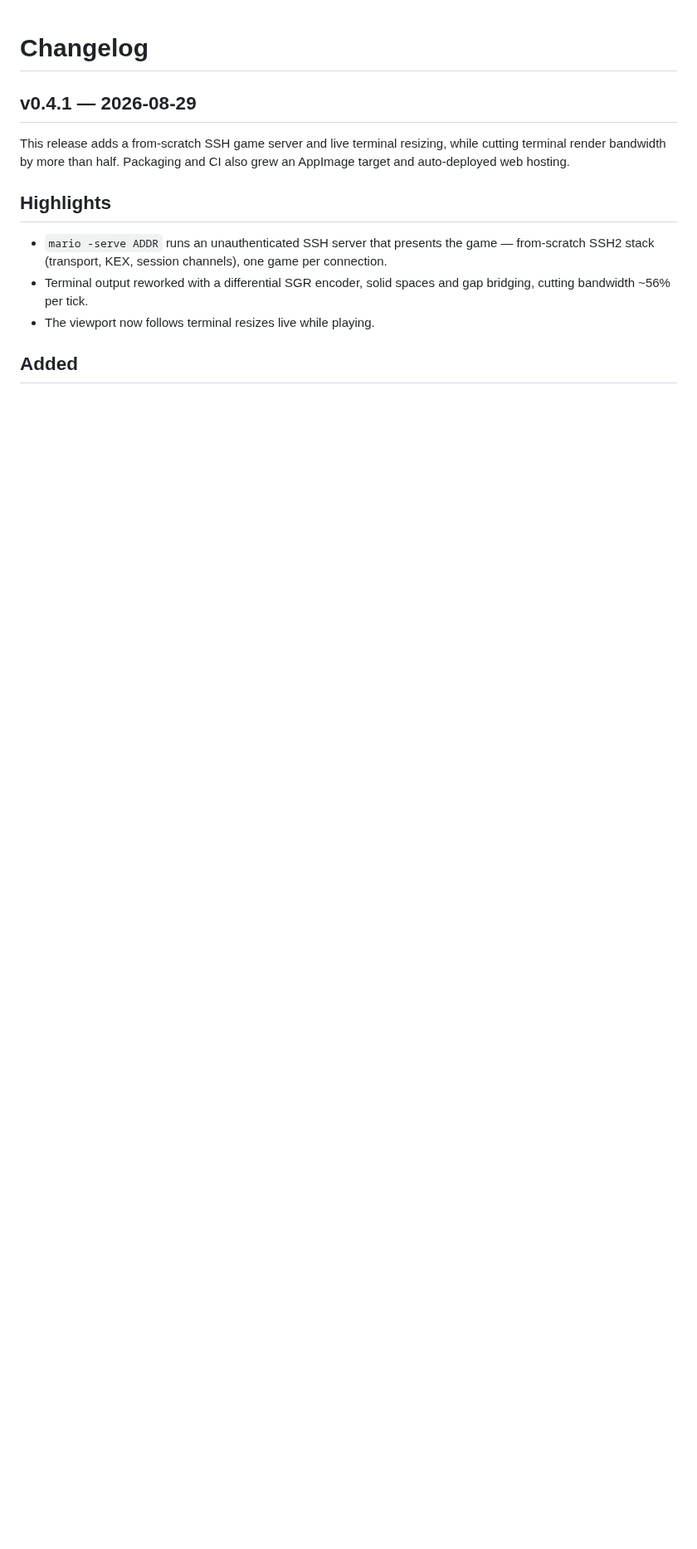
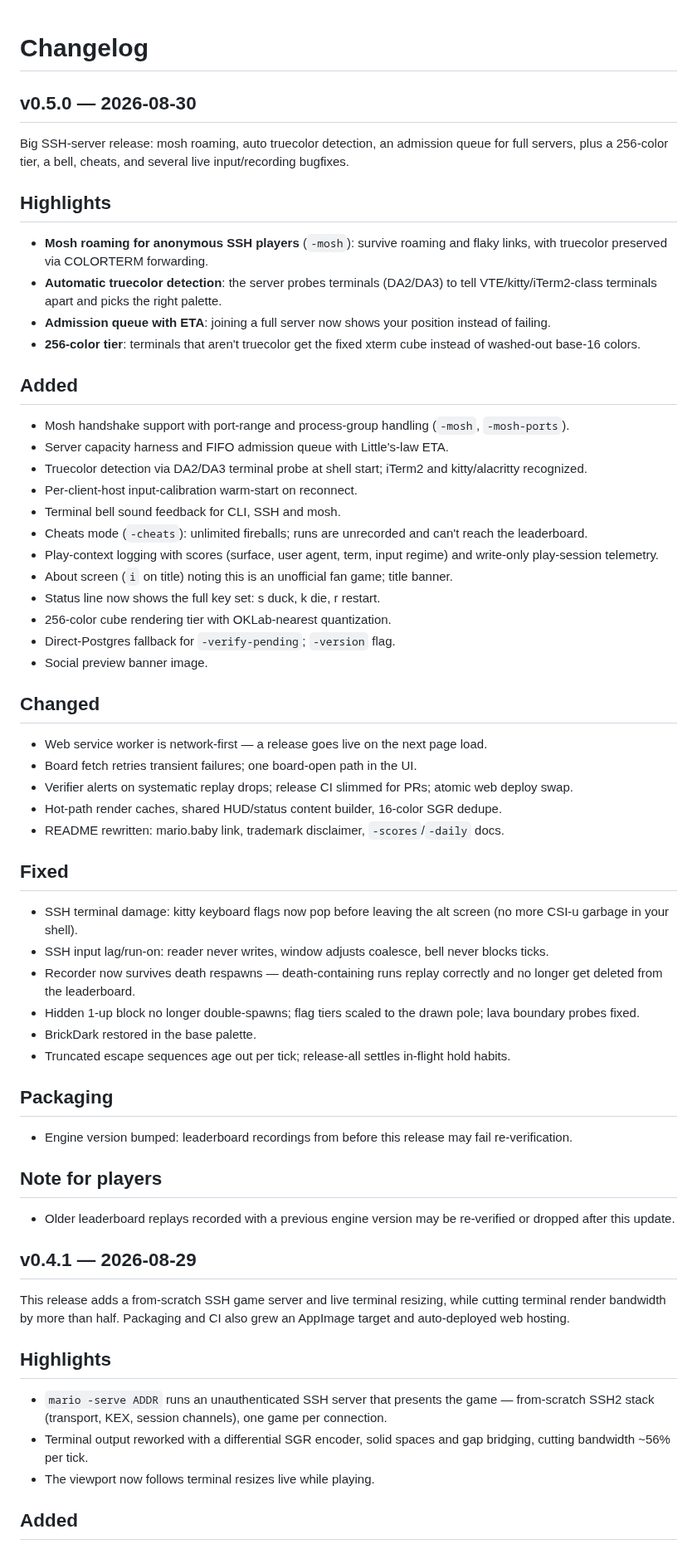
Before and after one commit to Daviey/mario, a Markdown page: CHANGELOG.md, the part around the change. Shown at 83% size. GitHub-like rendering; blank space fills up the shorter version.

Commit message:
changelog: v0.5.0

```diff
--- a/CHANGELOG.md
+++ b/CHANGELOG.md
@@ -1,4 +1,50 @@
 # Changelog
+
+## v0.5.0 — 2026-08-30
+
+Big SSH-server release: mosh roaming, auto truecolor detection, an admission queue for full servers, plus a 256-color tier, a bell, cheats, and several live input/recording bugfixes.
+
+## Highlights
+- **Mosh roaming for anonymous SSH players** (`-mosh`): survive roaming and flaky links, with truecolor preserved via COLORTERM forwarding.
+- **Automatic truecolor detection**: the server probes terminals (DA2/DA3) to tell VTE/kitty/iTerm2-class terminals apart and picks the right palette.
+- **Admission queue with ETA**: joining a full server now shows your position instead of failing.
+- **256-color tier**: terminals that aren't truecolor get the fixed xterm cube instead of washed-out base-16 colors.
+
+## Added
+- Mosh handshake support with port-range and process-group handling (`-mosh`, `-mosh-ports`).
+- Server capacity harness and FIFO admission queue with Little's-law ETA.
+- Truecolor detection via DA2/DA3 terminal probe at shell start; iTerm2 and kitty/alacritty recognized.
+- Per-client-host input-calibration warm-start on reconnect.
+- Terminal bell sound feedback for CLI, SSH and mosh.
+- Cheats mode (`-cheats`): unlimited fireballs; runs are unrecorded and can't reach the leaderboard.
+- Play-context logging with scores (surface, user agent, term, input regime) and write-only play-session telemetry.
+- About screen (`i` on title) noting this is an unofficial fan game; title banner.
+- Status line now shows the full key set: s duck, k die, r restart.
+- 256-color cube rendering tier with OKLab-nearest quantization.
+- Direct-Postgres fallback for `-verify-pending`; `-version` flag.
+- Social preview banner image.
+
+## Changed
+- Web service worker is network-first — a release goes live on the next page load.
+- Board fetch retries transient failures; one board-open path in the UI.
+- Verifier alerts on systematic replay drops; release CI slimmed for PRs; atomic web deploy swap.
+- Hot-path render caches, shared HUD/status content builder, 16-color SGR dedupe.
+- README rewritten: mario.baby link, trademark disclaimer, `-scores`/`-daily` docs.
+
+## Fixed
+- SSH terminal damage: kitty keyboard flags now pop before leaving the alt screen (no more CSI-u garbage in your shell).
+- SSH input lag/run-on: reader never writes, window adjusts coalesce, bell never blocks ticks.
+- Recorder now survives death respawns — death-containing runs replay correctly and no longer get deleted from the leaderboard.
+- Hidden 1-up block no longer double-spawns; flag tiers scaled to the drawn pole; lava boundary probes fixed.
+- BrickDark restored in the base palette.
+- Truncated escape sequences age out per tick; release-all settles in-flight hold habits.
+
+## Packaging
+- Engine version bumped: leaderboard recordings from before this release may fail re-verification.
+
+## Note for players
+- Older leaderboard replays recorded with a previous engine version may be re-verified or dropped after this update.
+
 
 ## v0.4.1 — 2026-08-29
 
```
